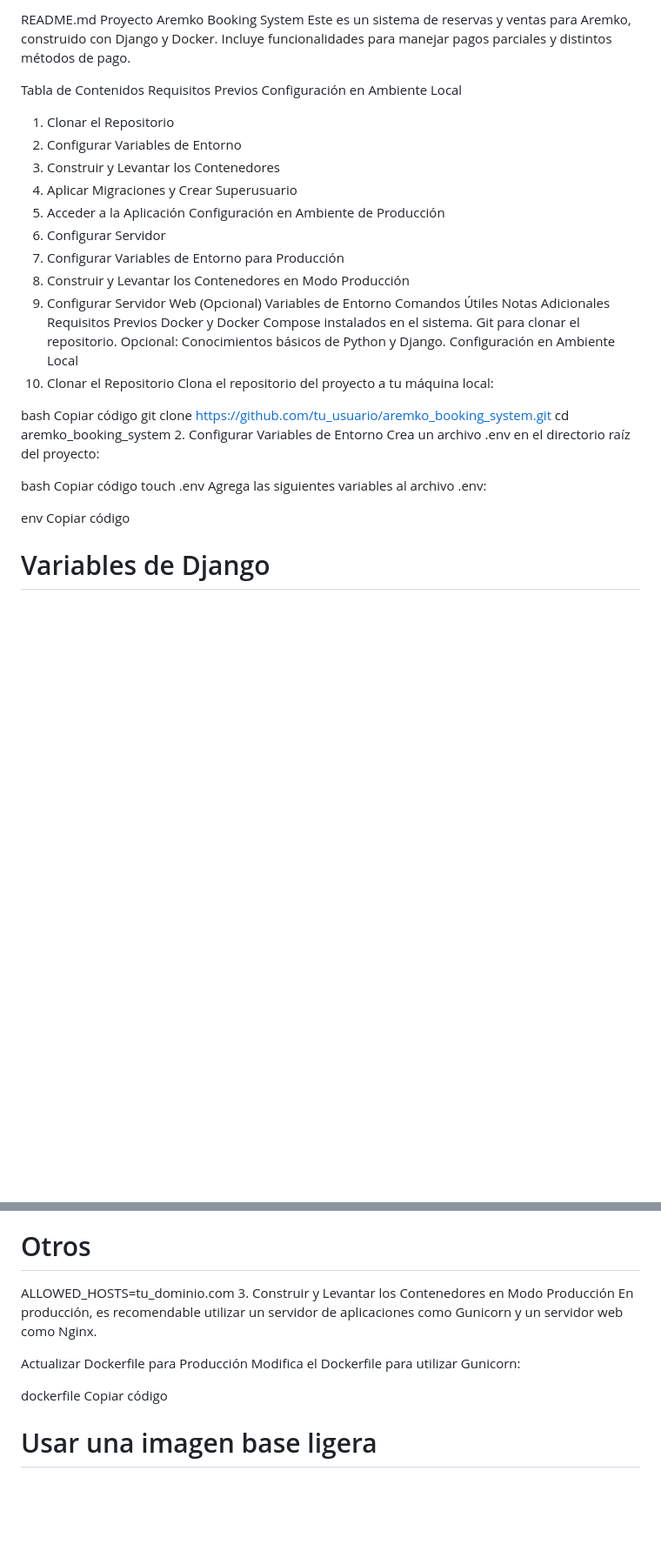
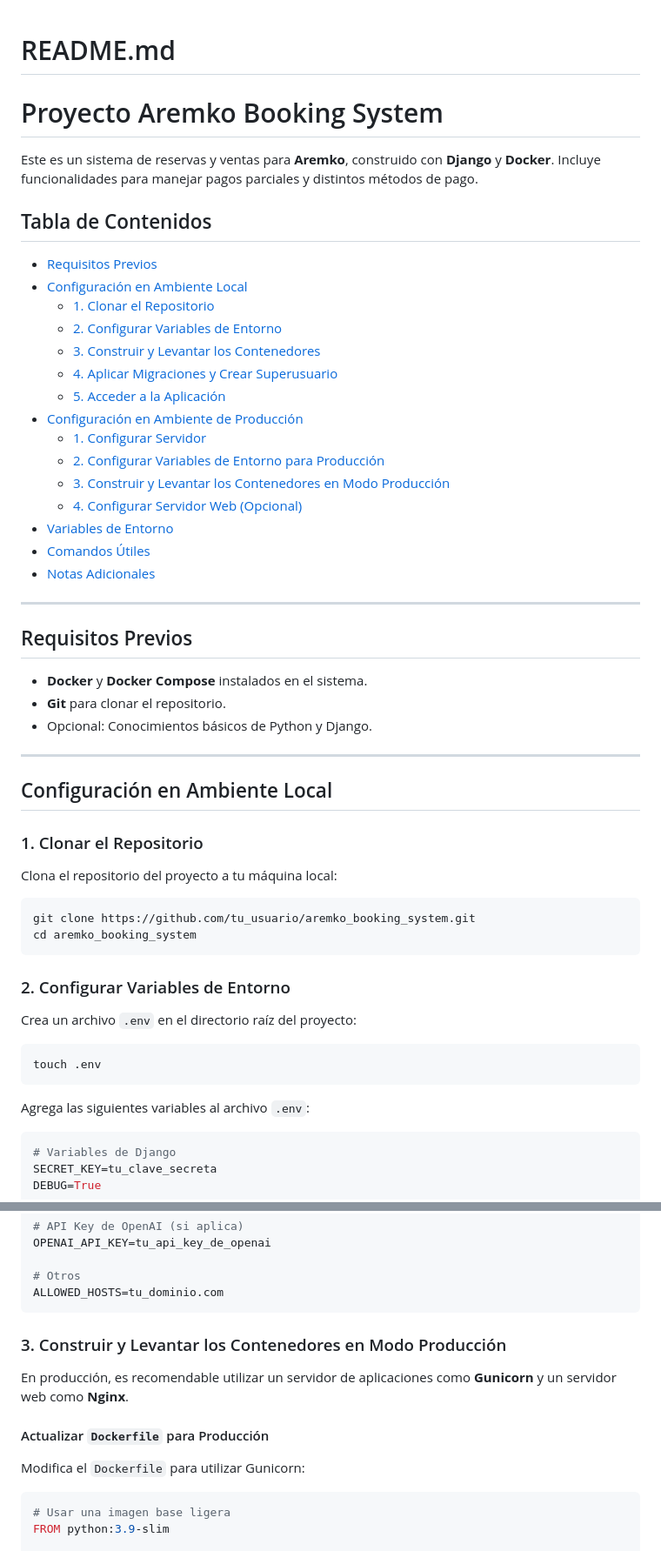
Before and after one commit to nomad3/booking_system, a Markdown page: README.MD, 2 parts joined by grey strips. Shown at 87% size. Drawn GitHub-style; blank space fills up the shorter version.

````diff
--- a/README.MD
+++ b/README.MD
@@ -1,45 +1,60 @@
-README.md
-Proyecto Aremko Booking System
-Este es un sistema de reservas y ventas para Aremko, construido con Django y Docker. Incluye funcionalidades para manejar pagos parciales y distintos métodos de pago.
 
-Tabla de Contenidos
-Requisitos Previos
-Configuración en Ambiente Local
-1. Clonar el Repositorio
-2. Configurar Variables de Entorno
-3. Construir y Levantar los Contenedores
-4. Aplicar Migraciones y Crear Superusuario
-5. Acceder a la Aplicación
-Configuración en Ambiente de Producción
-1. Configurar Servidor
-2. Configurar Variables de Entorno para Producción
-3. Construir y Levantar los Contenedores en Modo Producción
-4. Configurar Servidor Web (Opcional)
-Variables de Entorno
-Comandos Útiles
-Notas Adicionales
-Requisitos Previos
-Docker y Docker Compose instalados en el sistema.
-Git para clonar el repositorio.
-Opcional: Conocimientos básicos de Python y Django.
-Configuración en Ambiente Local
-1. Clonar el Repositorio
+# README.md
+
+# Proyecto Aremko Booking System
+
+Este es un sistema de reservas y ventas para **Aremko**, construido con **Django** y **Docker**. Incluye funcionalidades para manejar pagos parciales y distintos métodos de pago.
+
+## Tabla de Contenidos
+
+- [Requisitos Previos](#requisitos-previos)
+- [Configuración en Ambiente Local](#configuración-en-ambiente-local)
+  - [1. Clonar el Repositorio](#1-clonar-el-repositorio)
+  - [2. Configurar Variables de Entorno](#2-configurar-variables-de-entorno)
+  - [3. Construir y Levantar los Contenedores](#3-construir-y-levantar-los-contenedores)
+  - [4. Aplicar Migraciones y Crear Superusuario](#4-aplicar-migraciones-y-crear-superusuario)
+  - [5. Acceder a la Aplicación](#5-acceder-a-la-aplicación)
+- [Configuración en Ambiente de Producción](#configuración-en-ambiente-de-producción)
+  - [1. Configurar Servidor](#1-configurar-servidor)
+  - [2. Configurar Variables de Entorno para Producción](#2-configurar-variables-de-entorno-para-producción)
+  - [3. Construir y Levantar los Contenedores en Modo Producción](#3-construir-y-levantar-los-contenedores-en-modo-producción)
+  - [4. Configurar Servidor Web (Opcional)](#4-configurar-servidor-web-opcional)
+- [Variables de Entorno](#variables-de-entorno)
+- [Comandos Útiles](#comandos-útiles)
+- [Notas Adicionales](#notas-adicionales)
+
+---
+
+## Requisitos Previos
+
+- **Docker** y **Docker Compose** instalados en el sistema.
+- **Git** para clonar el repositorio.
+- Opcional: Conocimientos básicos de Python y Django.
+
+---
+
+## Configuración en Ambiente Local
+
+### 1. Clonar el Repositorio
+
 Clona el repositorio del proyecto a tu máquina local:
 
-bash
-Copiar código
+```bash
 git clone https://github.com/tu_usuario/aremko_booking_system.git
 cd aremko_booking_system
-2. Configurar Variables de Entorno
-Crea un archivo .env en el directorio raíz del proyecto:
+```
 
-bash
-Copiar código
+### 2. Configurar Variables de Entorno
+
+Crea un archivo `.env` en el directorio raíz del proyecto:
+
+```bash
 touch .env
-Agrega las siguientes variables al archivo .env:
+```
 
-env
-Copiar código
+Agrega las siguientes variables al archivo `.env`:
+
+```env
 # Variables de Django
 SECRET_KEY=tu_clave_secreta
 DEBUG=True
@@ -107,14 +137,17 @@ OPENAI_API_KEY=tu_api_key_de_openai
 
 # Otros
 ALLOWED_HOSTS=tu_dominio.com
-3. Construir y Levantar los Contenedores en Modo Producción
-En producción, es recomendable utilizar un servidor de aplicaciones como Gunicorn y un servidor web como Nginx.
+```
 
-Actualizar Dockerfile para Producción
-Modifica el Dockerfile para utilizar Gunicorn:
+### 3. Construir y Levantar los Contenedores en Modo Producción
 
-dockerfile
-Copiar código
+En producción, es recomendable utilizar un servidor de aplicaciones como **Gunicorn** y un servidor web como **Nginx**.
+
+#### Actualizar `Dockerfile` para Producción
+
+Modifica el `Dockerfile` para utilizar Gunicorn:
+
+```dockerfile
 # Usar una imagen base ligera
 FROM python:3.9-slim
 
````
Also changed, not shown: other parts of README.MD (+110 -72 lines).
